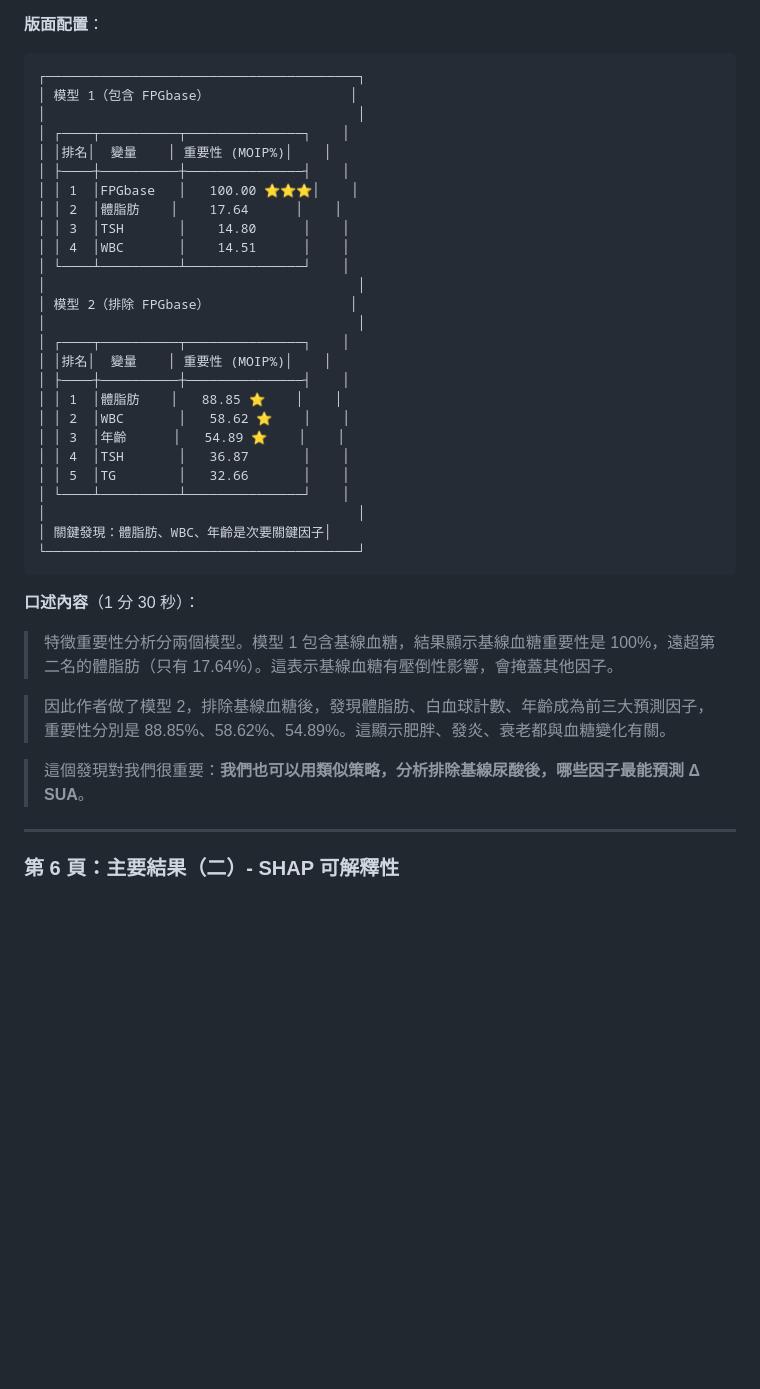
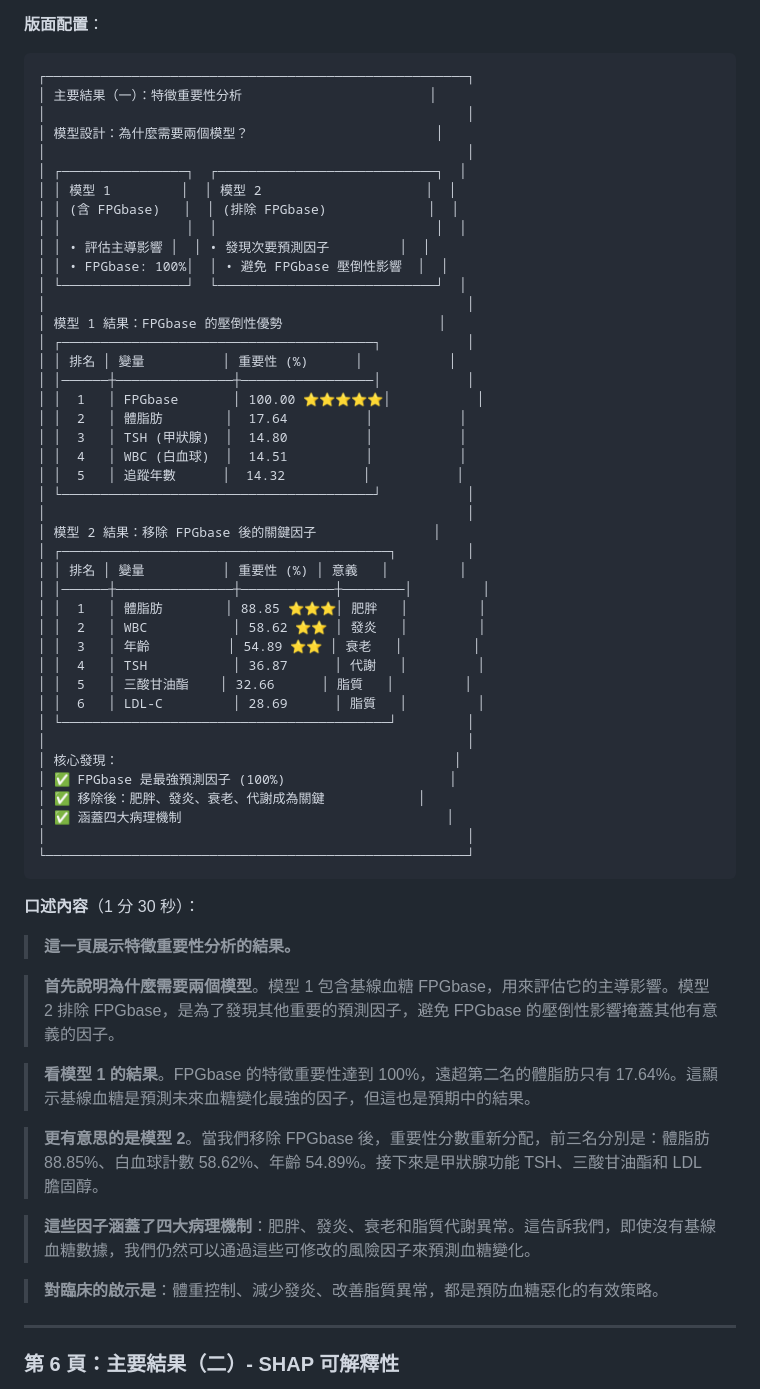
Before and after one commit to joechiboo/RiskPrediction-3H, a Markdown page: docs/meeting_notes/Meeting_17_Presentation_Outline_10pages.md, the part around one of its changes. Drawn GitHub-style; blank space fills up the shorter version.

````diff
--- a/docs/meeting_notes/Meeting_17_Presentation_Outline_10pages.md
+++ b/docs/meeting_notes/Meeting_17_Presentation_Outline_10pages.md
@@ -164,39 +199,61 @@
 **版面配置**：
 ```
-┌────────────────────────────────────────┐
-│ 模型 1（包含 FPGbase）                  │
-│                                        │
-│ ┌────┬──────────┬───────────────┐    │
-│ │排名│  變量    │ 重要性 (MOIP%)│    │
-│ ├────┼──────────┼───────────────┤    │
-│ │ 1  │FPGbase   │   100.00 ⭐⭐⭐│    │
-│ │ 2  │體脂肪    │    17.64      │    │
-│ │ 3  │TSH       │    14.80      │    │
-│ │ 4  │WBC       │    14.51      │    │
-│ └────┴──────────┴───────────────┘    │
-│                                        │
-│ 模型 2（排除 FPGbase）                  │
-│                                        │
-│ ┌────┬──────────┬───────────────┐    │
-│ │排名│  變量    │ 重要性 (MOIP%)│    │
-│ ├────┼──────────┼───────────────┤    │
-│ │ 1  │體脂肪    │   88.85 ⭐    │    │
-│ │ 2  │WBC       │   58.62 ⭐    │    │
-│ │ 3  │年齡      │   54.89 ⭐    │    │
-│ │ 4  │TSH       │   36.87       │    │
-│ │ 5  │TG        │   32.66       │    │
-│ └────┴──────────┴───────────────┘    │
-│                                        │
-│ 關鍵發現：體脂肪、WBC、年齡是次要關鍵因子│
-└────────────────────────────────────────┘
+┌──────────────────────────────────────────────────────┐
+│ 主要結果（一）：特徵重要性分析                        │
+│                                                      │
+│ 模型設計：為什麼需要兩個模型？                        │
+│                                                      │
+│ ┌────────────────┐  ┌────────────────────────────┐  │
+│ │ 模型 1         │  │ 模型 2                     │  │
+│ │ (含 FPGbase)   │  │ (排除 FPGbase)             │  │
+│ │                │  │                            │  │
+│ │ • 評估主導影響 │  │ • 發現次要預測因子         │  │
+│ │ • FPGbase: 100%│  │ • 避免 FPGbase 壓倒性影響  │  │
+│ └────────────────┘  └────────────────────────────┘  │
+│                                                      │
+│ 模型 1 結果：FPGbase 的壓倒性優勢                    │
+│ ┌────────────────────────────────────────┐           │
+│ │ 排名 │ 變量          │ 重要性 (%)      │           │
+│ │──────┼───────────────┼─────────────────│           │
+│ │  1   │ FPGbase       │ 100.00 ⭐⭐⭐⭐⭐│           │
+│ │  2   │ 體脂肪        │  17.64          │           │
+│ │  3   │ TSH (甲狀腺)  │  14.80          │           │
+│ │  4   │ WBC (白血球)  │  14.51          │           │
+│ │  5   │ 追蹤年數      │  14.32          │           │
+│ └────────────────────────────────────────┘           │
+│                                                      │
+│ 模型 2 結果：移除 FPGbase 後的關鍵因子               │
+│ ┌──────────────────────────────────────────┐         │
+│ │ 排名 │ 變量          │ 重要性 (%) │ 意義   │         │
+│ │──────┼───────────────┼────────────┼────────│         │
+│ │  1   │ 體脂肪        │ 88.85 ⭐⭐⭐│ 肥胖   │         │
+│ │  2   │ WBC           │ 58.62 ⭐⭐ │ 發炎   │         │
+│ │  3   │ 年齡          │ 54.89 ⭐⭐ │ 衰老   │         │
+│ │  4   │ TSH           │ 36.87      │ 代謝   │         │
+│ │  5   │ 三酸甘油酯    │ 32.66      │ 脂質   │         │
+│ │  6   │ LDL-C         │ 28.69      │ 脂質   │         │
+│ └──────────────────────────────────────────┘         │
+│                                                      │
+│ 核心發現：                                           │
+│ ✅ FPGbase 是最強預測因子 (100%)                     │
+│ ✅ 移除後：肥胖、發炎、衰老、代謝成為關鍵            │
+│ ✅ 涵蓋四大病理機制                                  │
+│                                                      │
+└──────────────────────────────────────────────────────┘
 ```
 
 **口述內容**（1 分 30 秒）：
-> 特徵重要性分析分兩個模型。模型 1 包含基線血糖，結果顯示基線血糖重要性是 100%，遠超第二名的體脂肪（只有 17.64%）。這表示基線血糖有壓倒性影響，會掩蓋其他因子。
+> **這一頁展示特徵重要性分析的結果。**
 
-> 因此作者做了模型 2，排除基線血糖後，發現體脂肪、白血球計數、年齡成為前三大預測因子，重要性分別是 88.85%、58.62%、54.89%。這顯示肥胖、發炎、衰老都與血糖變化有關。
+> **首先說明為什麼需要兩個模型**。模型 1 包含基線血糖 FPGbase，用來評估它的主導影響。模型 2 排除 FPGbase，是為了發現其他重要的預測因子，避免 FPGbase 的壓倒性影響掩蓋其他有意義的因子。
 
-> 這個發現對我們很重要：**我們也可以用類似策略，分析排除基線尿酸後，哪些因子最能預測 Δ SUA**。
+> **看模型 1 的結果**。FPGbase 的特徵重要性達到 100%，遠超第二名的體脂肪只有 17.64%。這顯示基線血糖是預測未來血糖變化最強的因子，但這也是預期中的結果。
+
+> **更有意思的是模型 2**。當我們移除 FPGbase 後，重要性分數重新分配，前三名分別是：體脂肪 88.85%、白血球計數 58.62%、年齡 54.89%。接下來是甲狀腺功能 TSH、三酸甘油酯和 LDL 膽固醇。
+
+> **這些因子涵蓋了四大病理機制**：肥胖、發炎、衰老和脂質代謝異常。這告訴我們，即使沒有基線血糖數據，我們仍然可以通過這些可修改的風險因子來預測血糖變化。
+
+> **對臨床的啟示是**：體重控制、減少發炎、改善脂質異常，都是預防血糖惡化的有效策略。
 
 ---
 
````
Also changed, not shown: other parts of docs/meeting_notes/Meeting_17_Presentation_Outline_10pages.md (+60 -25 lines).
